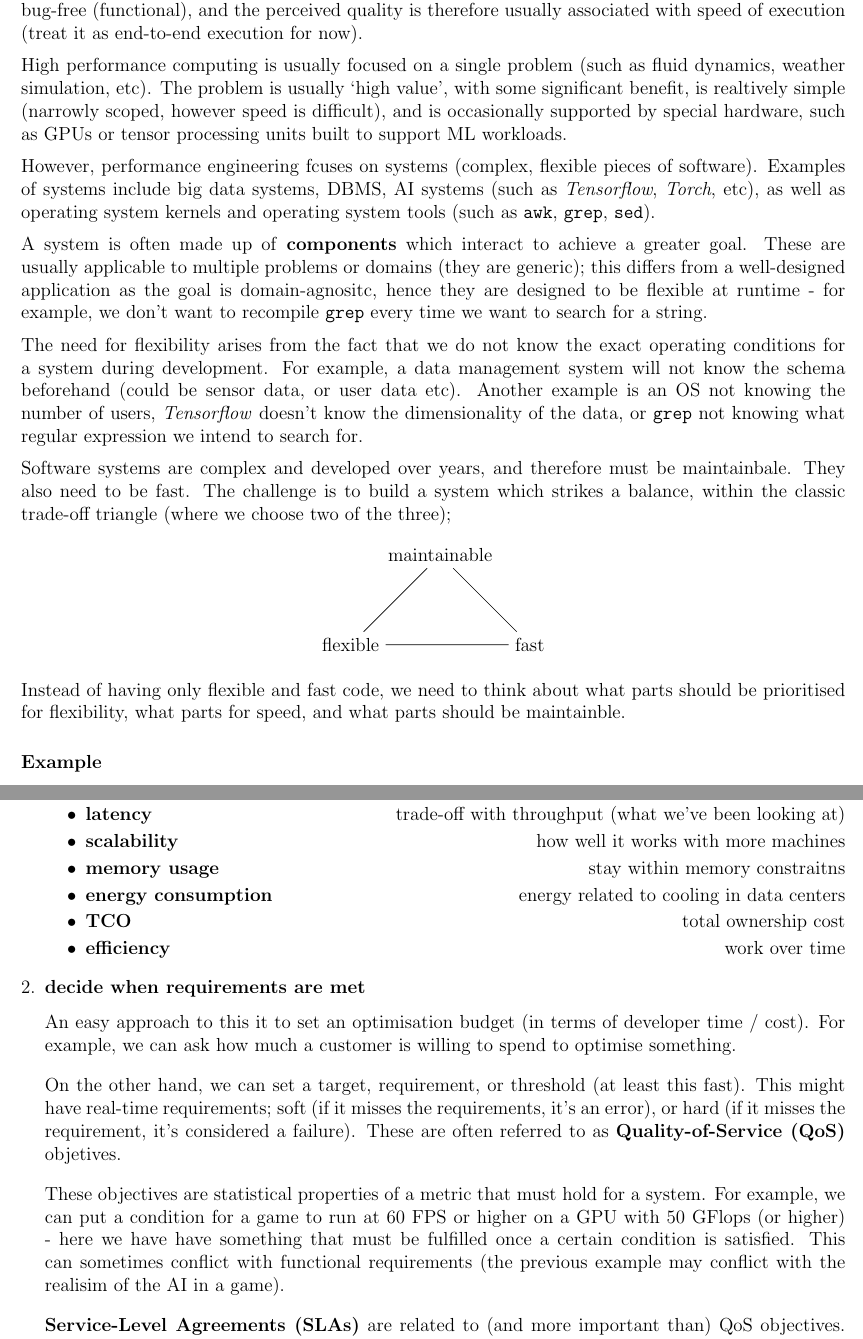
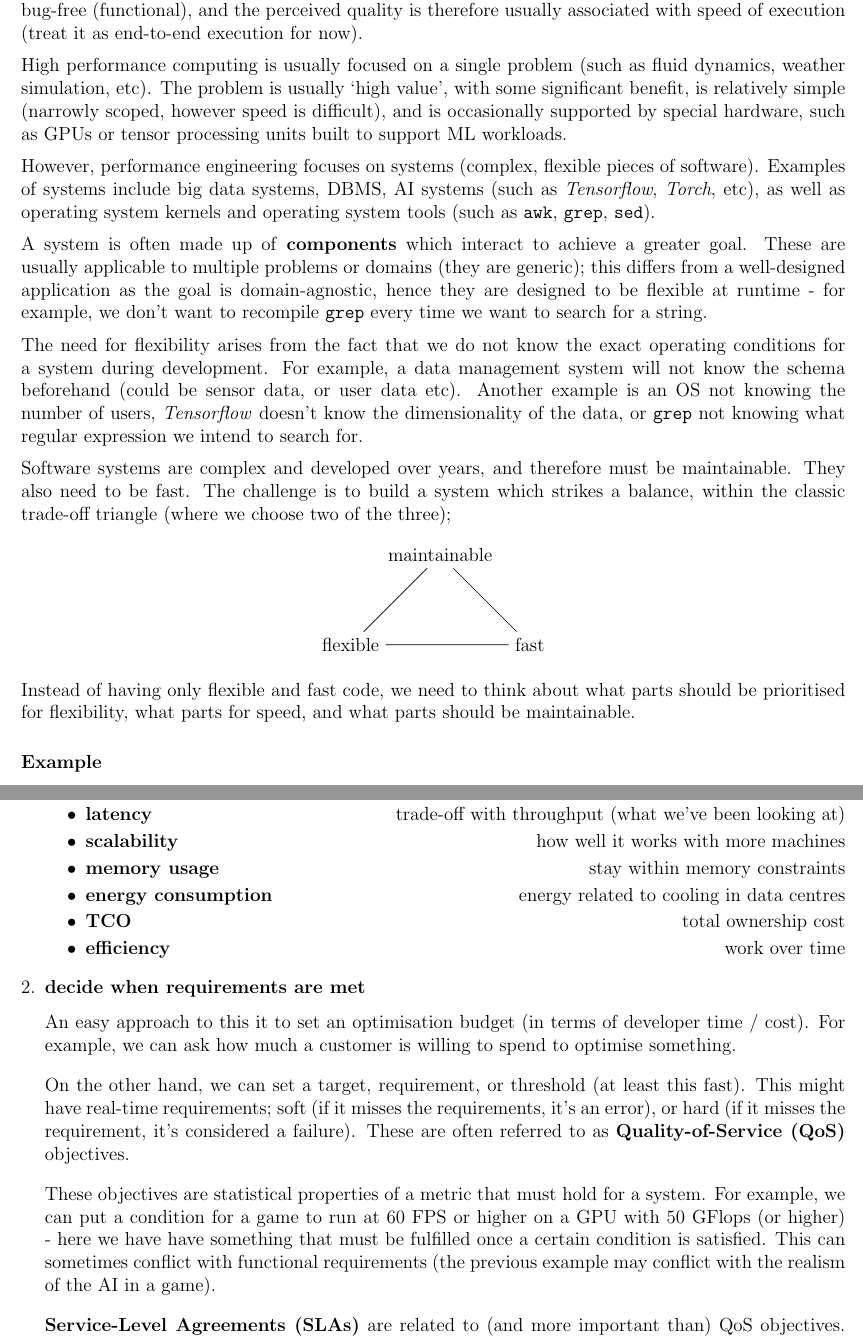
Before and after one commit to lin-e/imperial-revision, a LaTeX document (co339/main.tex): two parts of pages 1 and 4 of 5, joined at a grey line, cut so that both start at the same text. Compiled offline with pdfLaTeX.

Commit message:
PE, fixed spelling

```diff
--- a/co339/main.tex
+++ b/co339/main.tex
@@ -218,15 +218,15 @@
             \medskip
 
             High performance computing is usually focused on a single problem (such as fluid dynamics, weather simulation, etc).
-            The problem is usually `high value', with some significant benefit, is realtively simple (narrowly scoped, however speed is difficult), and is occasionally supported by special hardware, such as GPUs or tensor processing units built to support ML workloads.
+            The problem is usually `high value', with some significant benefit, is relatively simple (narrowly scoped, however speed is difficult), and is occasionally supported by special hardware, such as GPUs or tensor processing units built to support ML workloads.
             \medskip
 
-            However, performance engineering fcuses on systems (complex, flexible pieces of software).
+            However, performance engineering focuses on systems (complex, flexible pieces of software).
             Examples of systems include big data systems, DBMS, AI systems (such as \textit{Tensorflow}, \textit{Torch}, etc), as well as operating system kernels and operating system tools (such as ~awk~, ~grep~, ~sed~).
             \medskip
 
             A system is often made up of \textbf{components} which interact to achieve a greater goal.
-            These are usually applicable to multiple problems or domains (they are generic); this differs from a well-designed application as the goal is domain-agnositc, hence they are designed to be flexible at runtime - for example, we don't want to recompile ~grep~ every time we want to search for a string.
+            These are usually applicable to multiple problems or domains (they are generic); this differs from a well-designed application as the goal is domain-agnostic, hence they are designed to be flexible at runtime - for example, we don't want to recompile ~grep~ every time we want to search for a string.
             \medskip
 
             The need for flexibility arises from the fact that we do not know the exact operating conditions for a system during development.
@@ -234,7 +234,7 @@
             Another example is an OS not knowing the number of users, \textit{Tensorflow} doesn't know the dimensionality of the data, or ~grep~ not knowing what regular expression we intend to search for.
             \medskip
 
-            Software systems are complex and developed over years, and therefore must be maintainbale.
+            Software systems are complex and developed over years, and therefore must be maintainable.
             They also need to be fast.
             The challenge is to build a system which strikes a balance, within the classic trade-off triangle (where we choose two of the three);
             \begin{center}
@@ -245,7 +245,7 @@
                     \draw (m) -- (fl) -- (fa) -- (m);
                 \end{tikzpicture}
             \end{center}
-            Instead of having only flexible and fast code, we need to think about what parts should be prioritised for flexibility, what parts for speed, and what parts should be maintainble.
+            Instead of having only flexible and fast code, we need to think about what parts should be prioritised for flexibility, what parts for speed, and what parts should be maintainable.
             \subsubsection*{Example}
                 The challenge here is to count lines in a CSV file which contain the phrase ``  FAUST:'' - two spaces, followed by ~FAUST~, followed by a colon.
                 This could be done with the command;
@@ -393,8 +393,8 @@
                             \item \textbf{throughput} \hfill how many runs can be performed in a given time
                             \item \textbf{latency} \hfill trade-off with throughput (what we've been looking at)
                             \item \textbf{scalability} \hfill how well it works with more machines
-                            \item \textbf{memory usage} \hfill stay within memory constraitns
-                            \item \textbf{energy consumption} \hfill energy related to cooling in data centers
+                            \item \textbf{memory usage} \hfill stay within memory constraints
+                            \item \textbf{energy consumption} \hfill energy related to cooling in data centres
                             \item \textbf{TCO} \hfill total ownership cost
                             \item \textbf{efficiency} \hfill work over time
                         \end{itemize}
@@ -407,12 +407,12 @@
 
                         On the other hand, we can set a target, requirement, or threshold (at least this fast).
                         This might have real-time requirements; soft (if it misses the requirements, it's an error), or hard (if it misses the requirement, it's considered a failure).
-                        These are often referred to as \textbf{Quality-of-Service (QoS)} objetives.
+                        These are often referred to as \textbf{Quality-of-Service (QoS)} objectives.
                         \medskip
 
                         These objectives are statistical properties of a metric that must hold for a system.
                         For example, we can put a condition for a game to run at 60 FPS or higher on a GPU with 50 GFlops (or higher) - here we have have something that must be fulfilled once a certain condition is satisfied.
-                        This can sometimes conflict with functional requirements (the previous example may conflict with the realisim of the AI in a game).
+                        This can sometimes conflict with functional requirements (the previous example may conflict with the realism of the AI in a game).
                         \medskip
 
                         \textbf{Service-Level Agreements (SLAs)} are related to (and more important than) QoS objectives.
```
Also changed, not shown: _output/y3/co339.pdf, co339/main.pdf, co339/main.tex (4 more changed lines).
